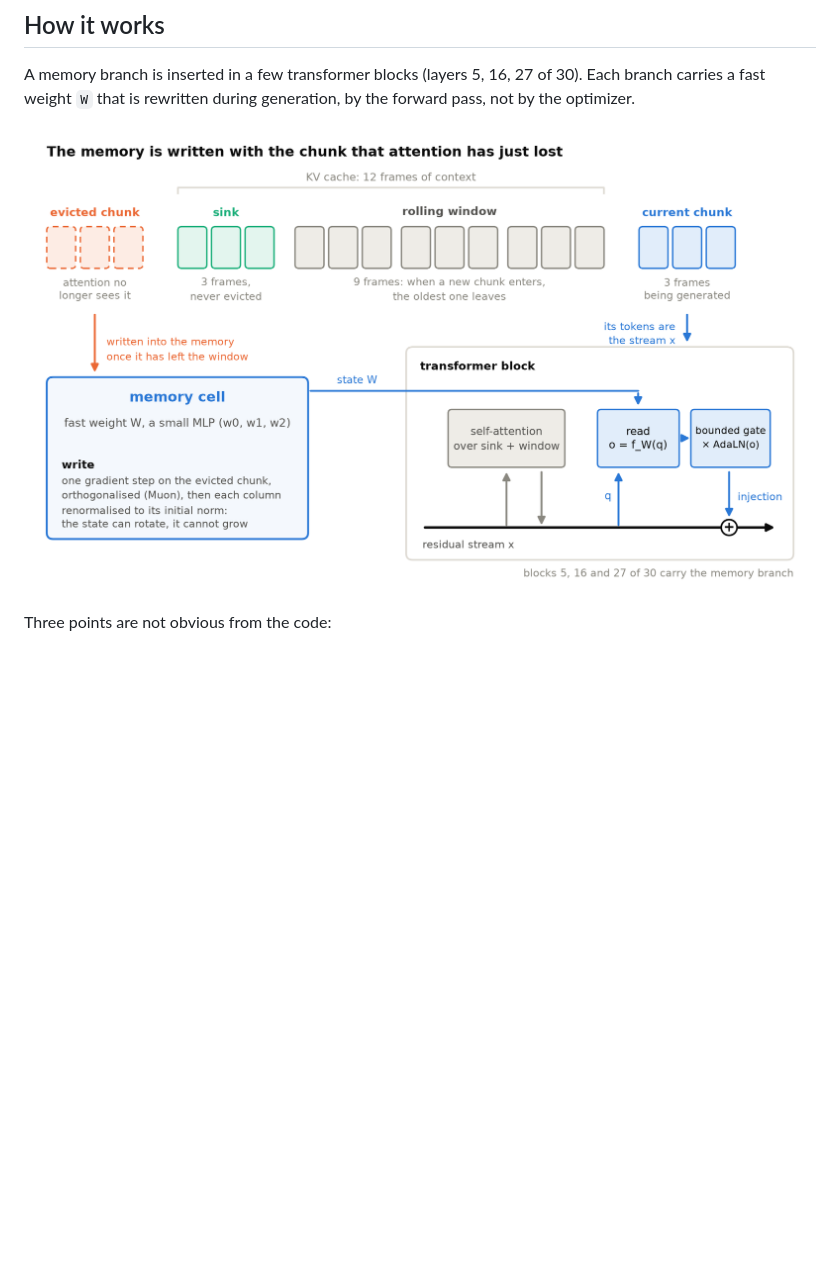
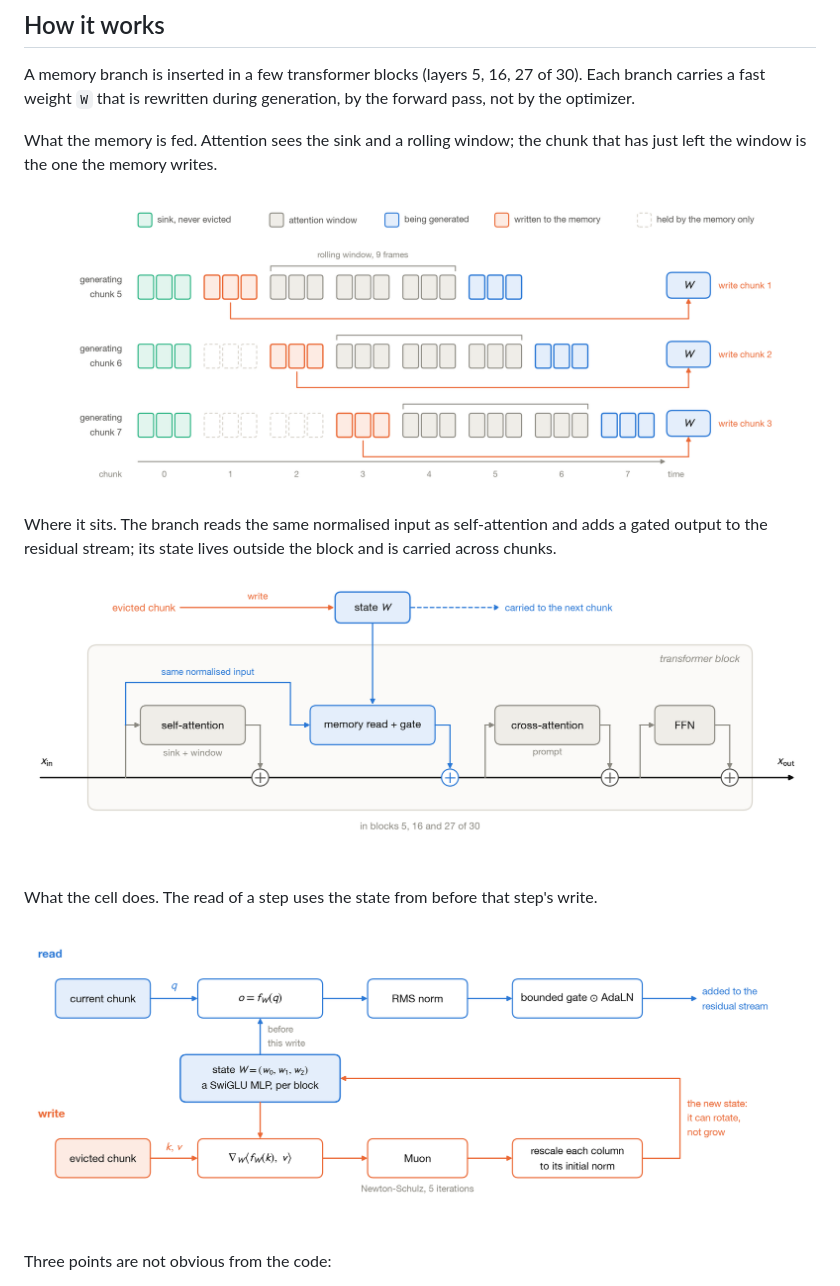
Before and after one commit to Aden1101/VideoMemory, a Markdown page: README.md, the part around the change. GitHub-like rendering; pictures changed too: assets/arch_block.png (added), assets/arch_cell.png (added), assets/arch_context.png (added); blank space fills up the shorter version.

```diff
--- a/README.md
+++ b/README.md
@@ -21,7 +21,19 @@ A memory branch is inserted in a few transformer blocks (layers 5, 16, 27 of 30)
 carries a fast weight `W` that is rewritten during generation, by the forward pass, not by the
 optimizer.
 
-![where the memory sits and what it is fed](assets/architecture.png)
+What the memory is fed. Attention sees the sink and a rolling window; the chunk that has just
+left the window is the one the memory writes.
+
+![three generation steps: the window slides, the chunk it drops is written to the memory](assets/arch_context.png)
+
+Where it sits. The branch reads the same normalised input as self-attention and adds a gated
+output to the residual stream; its state lives outside the block and is carried across chunks.
+
+![the transformer block with the memory branch between self-attention and cross-attention](assets/arch_block.png)
+
+What the cell does. The read of a step uses the state from before that step's write.
+
+![the read and the write around the state W](assets/arch_cell.png)
 
 Three points are not obvious from the code:
 
```
Also changed, not shown: 1 other file.
